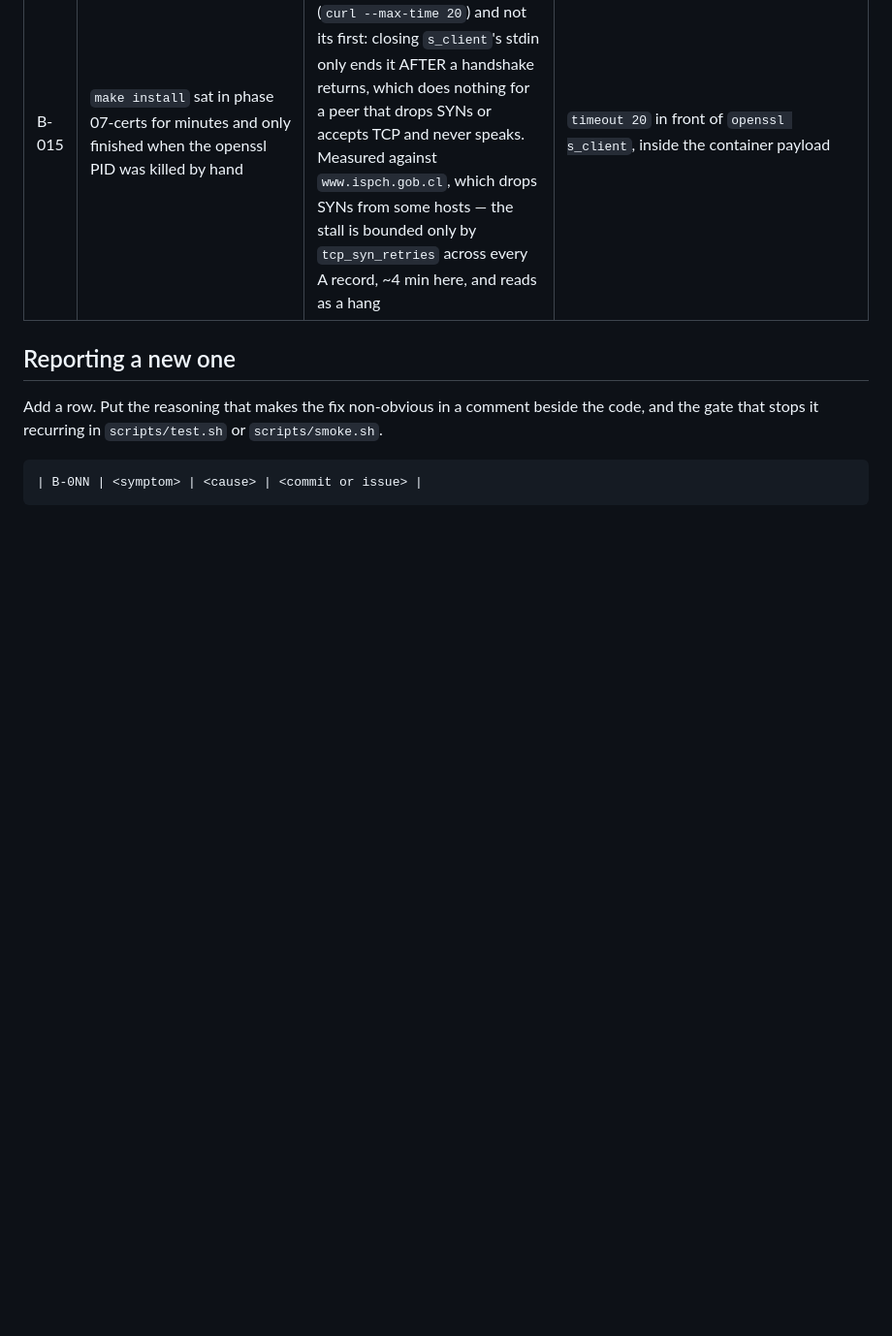
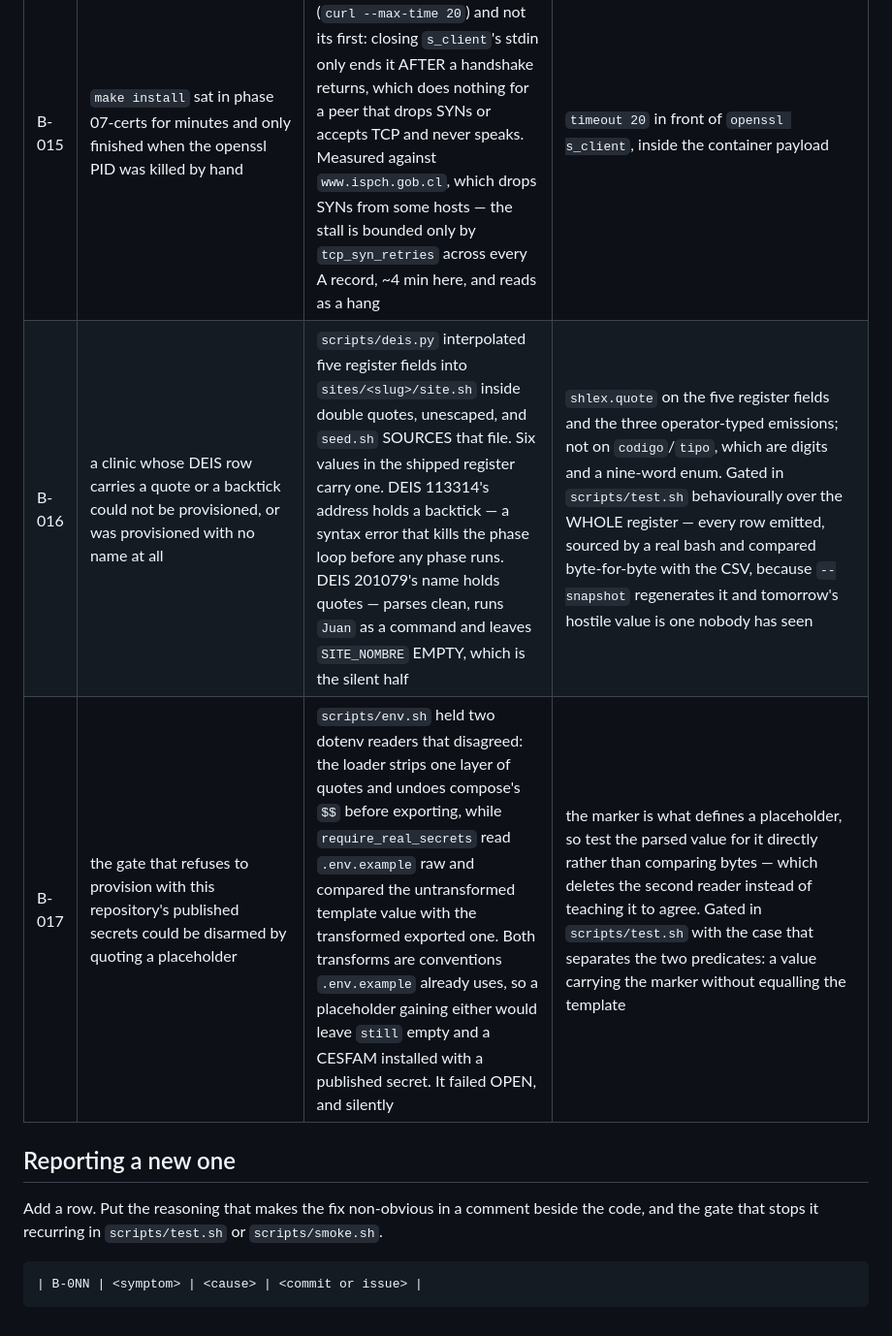
Before and after one commit to APS-Conecta/gestion, a Markdown page: BUGS.md, the part around the change. Shown at 97% size. GitHub-like rendering; blank space fills up the shorter version.

Commit message:
docs(bugs): the fix log gains the two this branch closed
B-016 and B-017, in the shape the file's own header asks for: what was wrong,
why the fix is right, and where the gate that stops it recurring lives. The
reasoning that made each non-obvious is a comment beside the code, not repeated
here.

Nothing added for the app-store defect found while running seed-idempotent —
it is OPEN, and this file says outright that what is open lives in the issue
tracker. It is APS-Conecta/gestion#163.

Co-Authored-By: Claude Opus 5 (1M context) <noreply@anthropic.com>

```diff
--- a/BUGS.md
+++ b/BUGS.md
@@ -31,6 +31,8 @@ beside the code it protects, not here — a second copy desyncs the day it is wr
 | B-014 | a certificate re-import would have reported the seed idempotent | `ensure_aia_intermediate` logs `certs: imported …`, and no alternative in `seed-idempotent.sh`'s `WRITES` matched that verb — so the one write in `provisioning/` outside the vocabulary was invisible to the gate. The meta-gate added in #126 only checks the other direction (every alternative still matches some log line) and says so at `test.sh:50-52` | `^ +certs: imported ` added to `WRITES`, **anchored**: the noop line for the same helper reads `certs: <name> already imported`, so an unanchored ` imported` would match it and redden every second seed. Both halves gated in `scripts/test.sh` |
 | B-013 | eight screens — maintenance, the two upgrade screens, 429, the fatal exception, untrusted domain, the config error and the three setup screens — rendered in stock Nextcloud blue with Nextcloud's own logo | they render through the legacy `Template::printPage()`, which dispatches no `BeforeTemplateRenderedEvent`, and that event is the only thing that adds `server.css`; on an untrusted host `ThemingDefaults` is bypassed too, so even the identity strings came from a raw `\OC_Defaults` | [ADR-0004](docs/adr/0004-branding-the-legacy-render-path.md) — `themes/apsconecta/core/css/guest.css`, `themes/apsconecta/defaults.php`, a two-key `core/l10n/es.json` and the three icon files. Gated in both `scripts/test.sh` (enumeration of the 7 render sites) and `scripts/smoke.sh` (the screen itself) |
 | B-015 | `make install` sat in phase 07-certs for minutes and only finished when the openssl PID was killed by hand | `ensure_aia_intermediate` bounded its second network call (`curl --max-time 20`) and not its first: closing `s_client`'s stdin only ends it AFTER a handshake returns, which does nothing for a peer that drops SYNs or accepts TCP and never speaks. Measured against `www.ispch.gob.cl`, which drops SYNs from some hosts — the stall is bounded only by `tcp_syn_retries` across every A record, ~4 min here, and reads as a hang | `timeout 20` in front of `openssl s_client`, inside the container payload |
+| B-016 | a clinic whose DEIS row carries a quote or a backtick could not be provisioned, or was provisioned with no name at all | `scripts/deis.py` interpolated five register fields into `sites/<slug>/site.sh` inside double quotes, unescaped, and `seed.sh` SOURCES that file. Six values in the shipped register carry one. DEIS 113314's address holds a backtick — a syntax error that kills the phase loop before any phase runs. DEIS 201079's name holds quotes — parses clean, runs `Juan` as a command and leaves `SITE_NOMBRE` EMPTY, which is the silent half | `shlex.quote` on the five register fields and the three operator-typed emissions; not on `codigo`/`tipo`, which are digits and a nine-word enum. Gated in `scripts/test.sh` behaviourally over the WHOLE register — every row emitted, sourced by a real bash and compared byte-for-byte with the CSV, because `--snapshot` regenerates it and tomorrow's hostile value is one nobody has seen |
+| B-017 | the gate that refuses to provision with this repository's published secrets could be disarmed by quoting a placeholder | `scripts/env.sh` held two dotenv readers that disagreed: the loader strips one layer of quotes and undoes compose's `$$` before exporting, while `require_real_secrets` read `.env.example` raw and compared the untransformed template value with the transformed exported one. Both transforms are conventions `.env.example` already uses, so a placeholder gaining either would leave `still` empty and a CESFAM installed with a published secret. It failed OPEN, and silently | the marker is what defines a placeholder, so test the parsed value for it directly rather than comparing bytes — which deletes the second reader instead of teaching it to agree. Gated in `scripts/test.sh` with the case that separates the two predicates: a value carrying the marker without equalling the template |
 
 ## Reporting a new one
 
```
